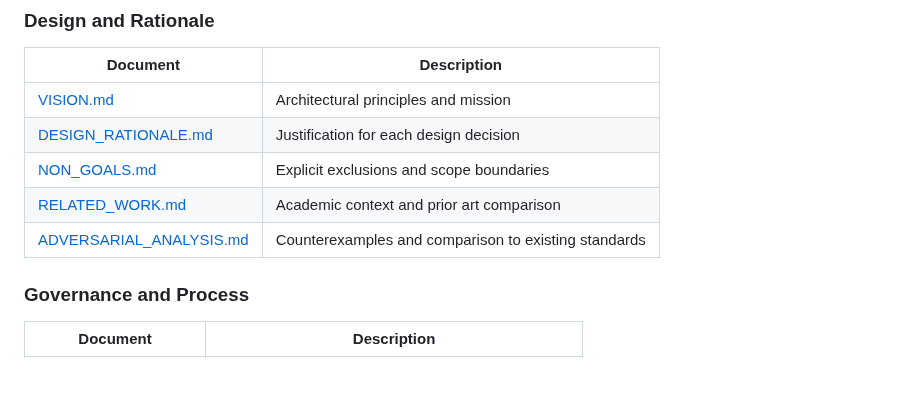
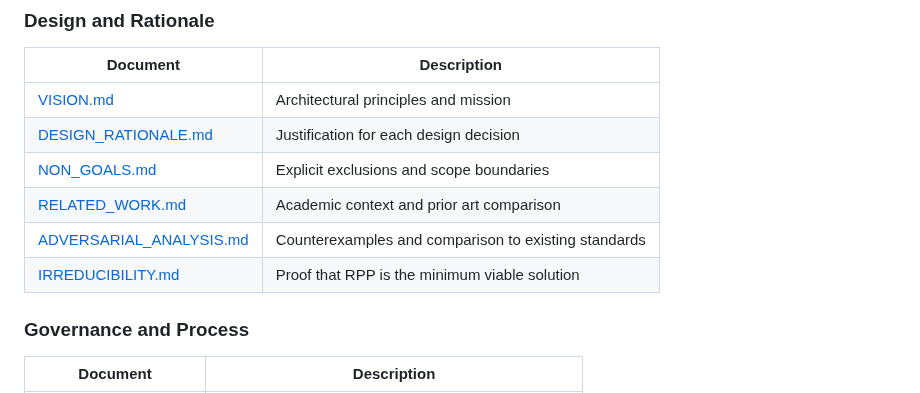
Before and after one commit to anywave/rpp-spec, a Markdown page: README.md, the part around the change. GitHub-like rendering.

```diff
--- a/README.md
+++ b/README.md
@@ -126,6 +126,7 @@ RPP functions as a **bridge architecture**, providing semantic routing to existi
 | [NON_GOALS.md](NON_GOALS.md) | Explicit exclusions and scope boundaries |
 | [RELATED_WORK.md](RELATED_WORK.md) | Academic context and prior art comparison |
 | [ADVERSARIAL_ANALYSIS.md](ADVERSARIAL_ANALYSIS.md) | Counterexamples and comparison to existing standards |
+| [IRREDUCIBILITY.md](IRREDUCIBILITY.md) | Proof that RPP is the minimum viable solution |
 
 ### Governance and Process
 | Document | Description |
```
Also changed, not shown: IRREDUCIBILITY.md (added, +355 -0 lines).
